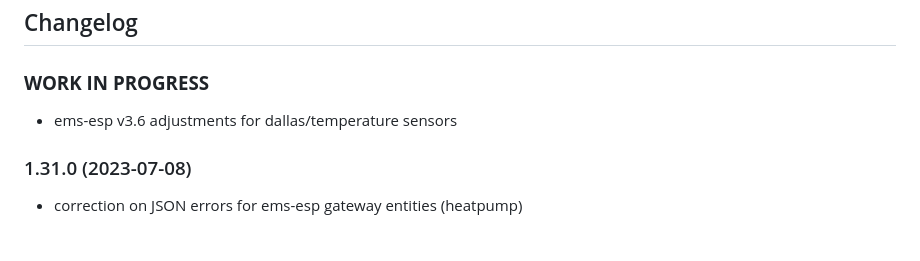
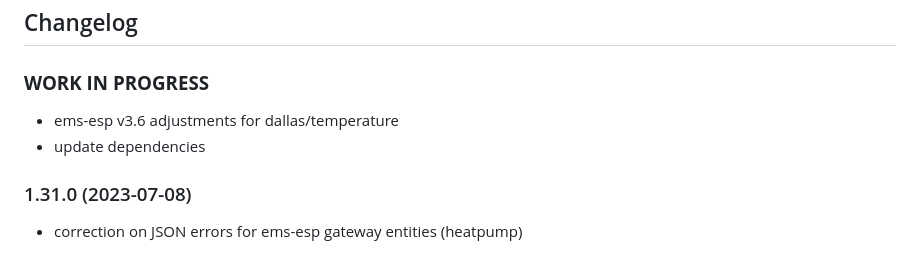
Before and after one commit to tp1de/ioBroker.ems-esp, a Markdown page: README.md, the part around the change. GitHub-like rendering.

```diff
--- a/README.md
+++ b/README.md
@@ -136,7 +136,8 @@ https://github.com/tp1de/ioBroker.ems-esp/wiki
 	### **WORK IN PROGRESS**
 -->
 ### **WORK IN PROGRESS**
-* ems-esp v3.6 adjustments for dallas/temperature sensors
+* ems-esp v3.6 adjustments for dallas/temperature
+* update dependencies
 
 
 ### 1.31.0 (2023-07-08)
```
